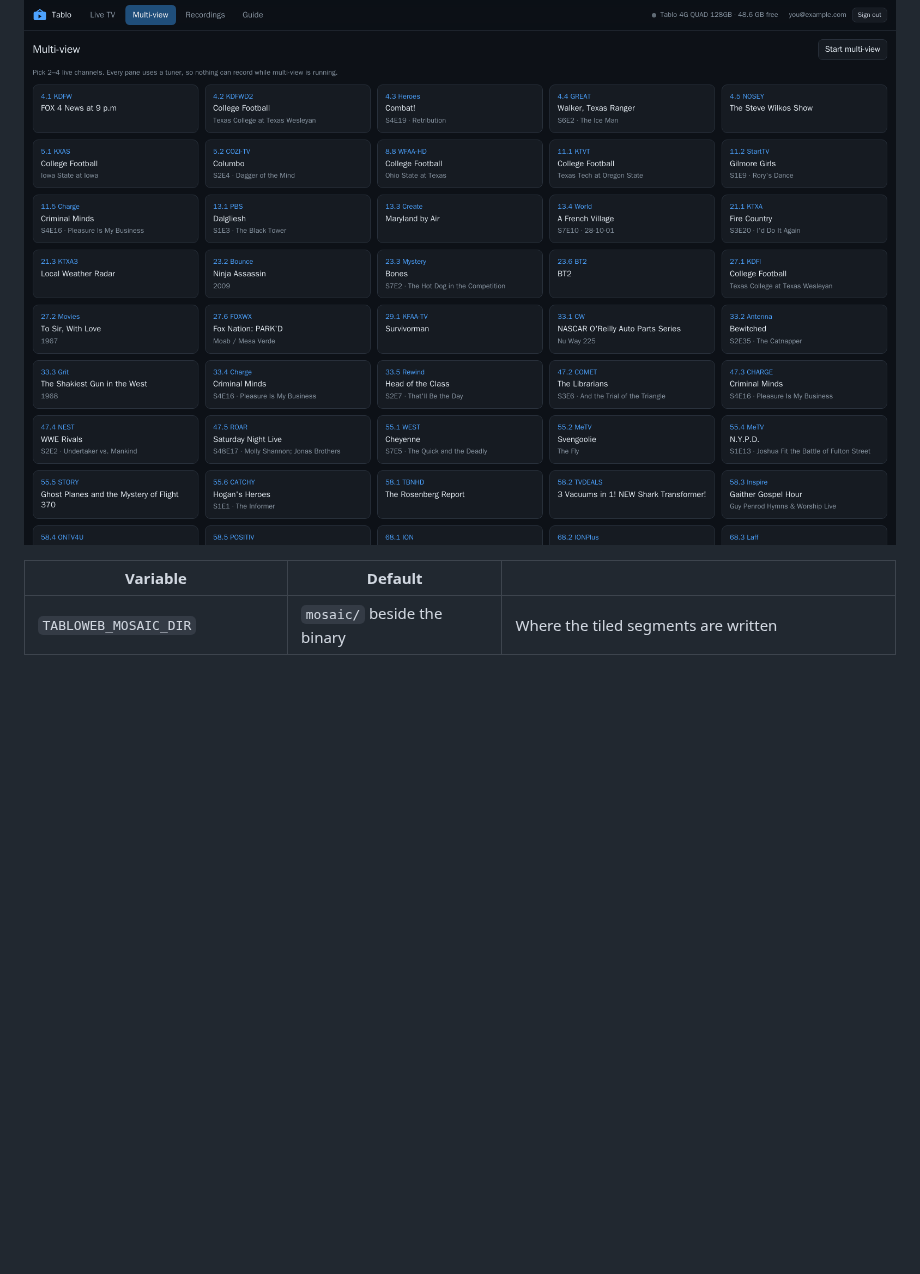
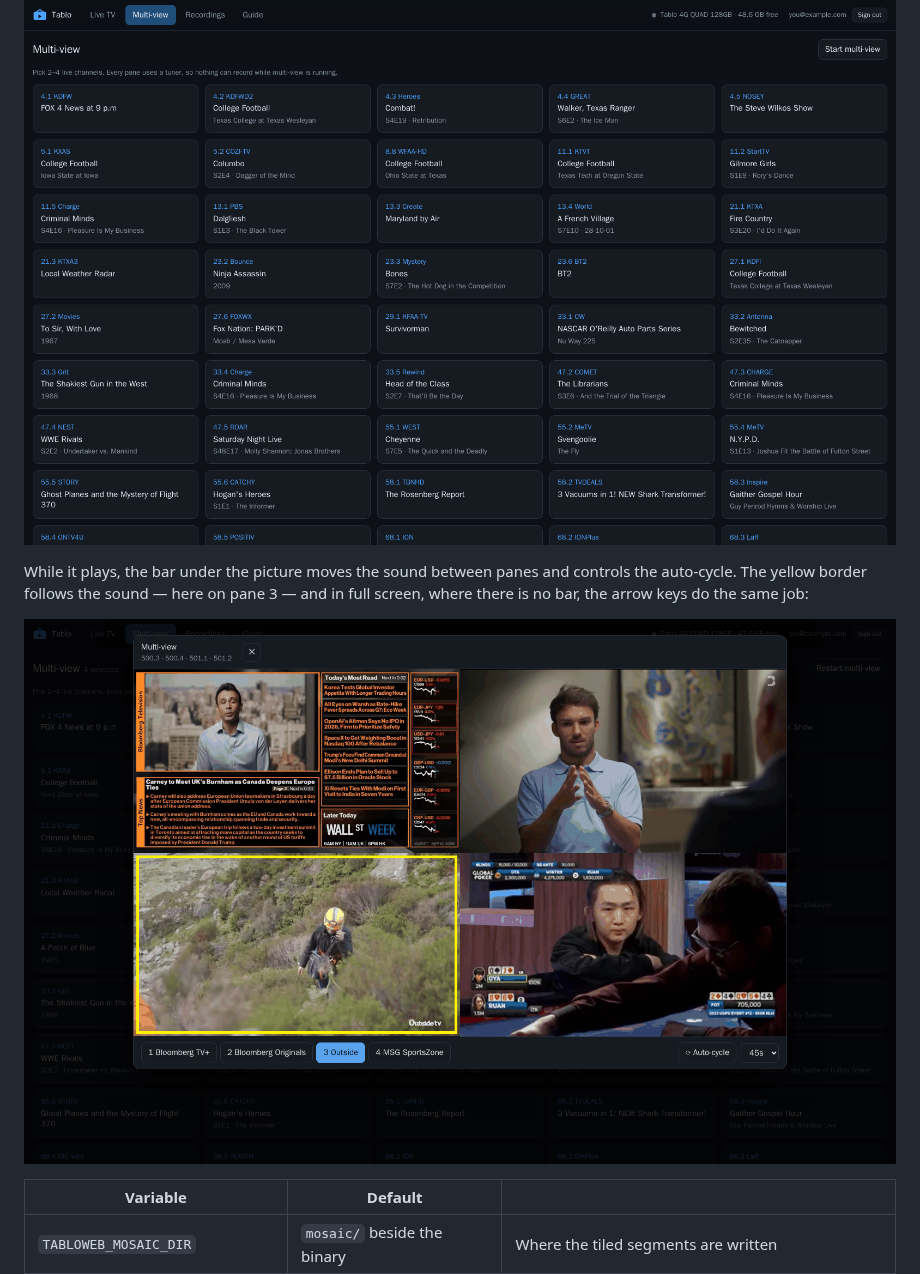
Before and after one commit to ksaye/tablo-web, a Markdown page: docs/configuration.md, the part around the change. Drawn GitHub-style; pictures changed too: docs/images/multi-view-player.png (added); blank space fills up the shorter version.

```diff
--- a/docs/configuration.md
+++ b/docs/configuration.md
@@ -95,6 +95,12 @@ are laid out:
 
 ![Choosing the channels](images/multi-view-picker.png)
 
+While it plays, the bar under the picture moves the sound between panes and controls the
+auto-cycle. The yellow border follows the sound — here on pane 3 — and in full screen, where
+there is no bar, the arrow keys do the same job:
+
+![The player, with the pane controls](images/multi-view-player.png)
+
 | Variable | Default | |
 |---|---|---|
 | `TABLOWEB_MOSAIC_DIR` | `mosaic/` beside the binary | Where the tiled segments are written |
```
Also changed, not shown: CHANGELOG.md (+2 -1 lines).
